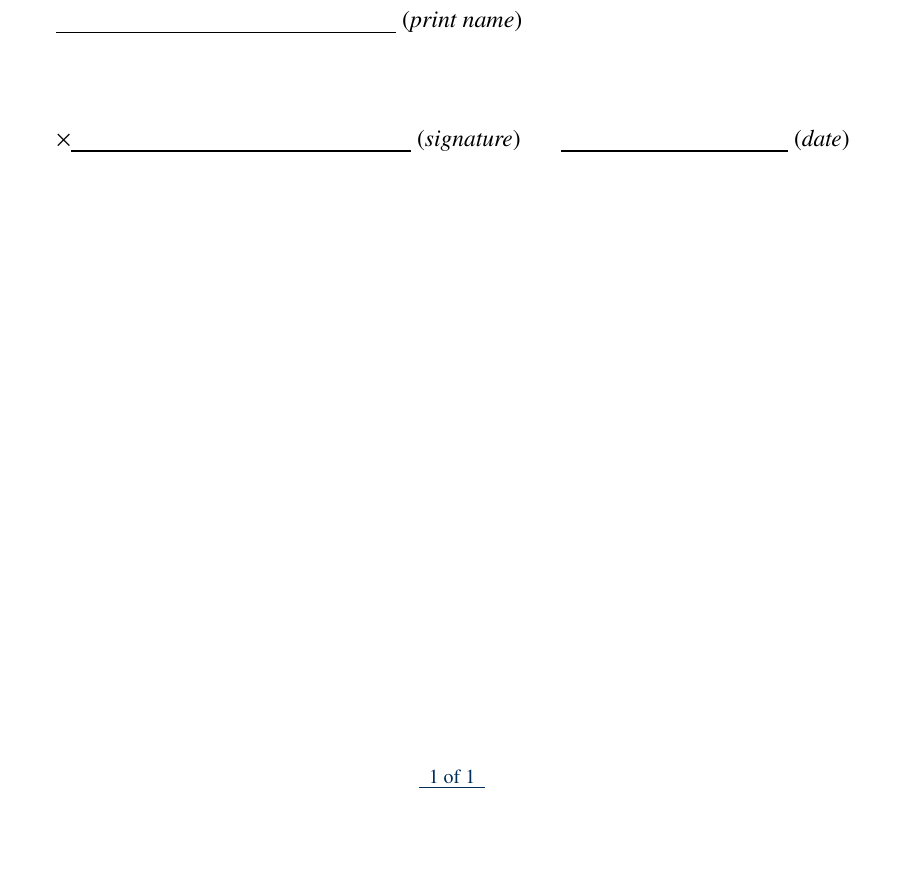
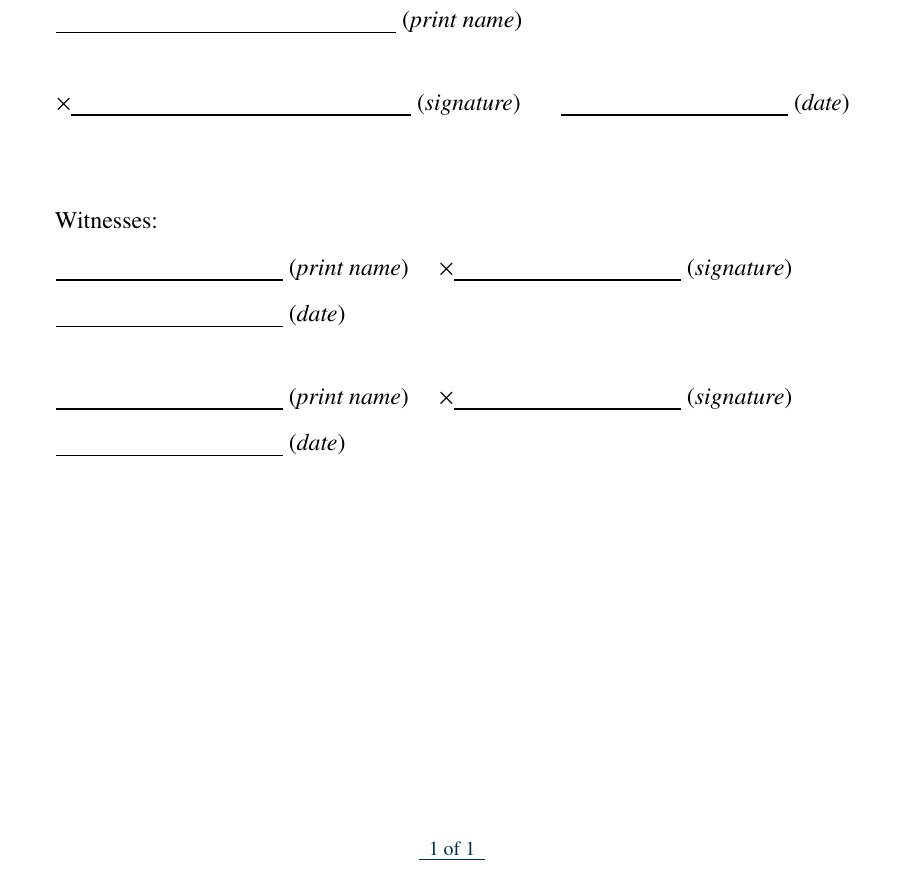
Before and after one commit to BYU-Aeronautics-Club/DBF-utils, a LaTeX document (reports/template/contract/contract.tex): part of the page, cut so that both start at the same text, the shorter picture padded with empty space. The pictures show the PDF file reports/template/contract/contract.pdf that the author committed with the source.

Commit message:
update contract

```diff
--- a/reports/template/contract/contract.tex
+++ b/reports/template/contract/contract.tex
@@ -47 +49,15 @@
+	\noindent Witnesses:
+
+	\noindent \underline{\hspace{4cm}} (\textit{print name}) ~~~
+	\(\times\)\underline{\hspace{4cm}} (\textit{signature})
+
+	\noindent \underline{\hspace{4cm}} (\textit{date})
+
+	\vspace*{0.25in}
+
+	\noindent \underline{\hspace{4cm}} (\textit{print name}) ~~~
+	\(\times\)\underline{\hspace{4cm}} (\textit{signature})
+
+	\noindent \underline{\hspace{4cm}} (\textit{date})
+
 \end{document}
```
Also changed, not shown: reports/template/contract/contract.pdf, reports/template/contract/contract.tex (6 more changed lines). Lines whose indentation alone changed are shown as unchanged.
